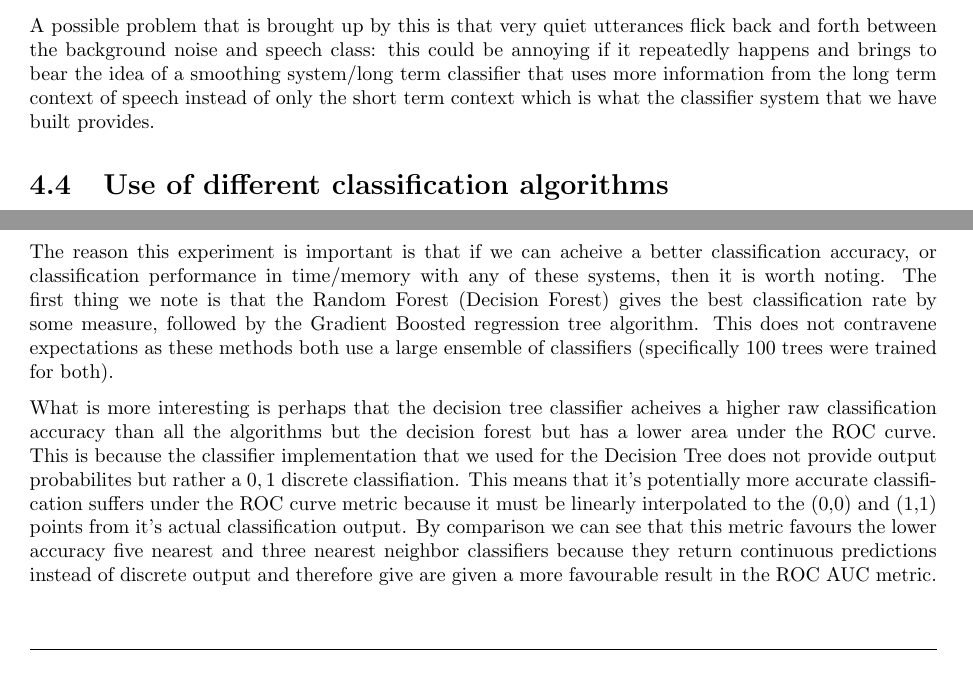
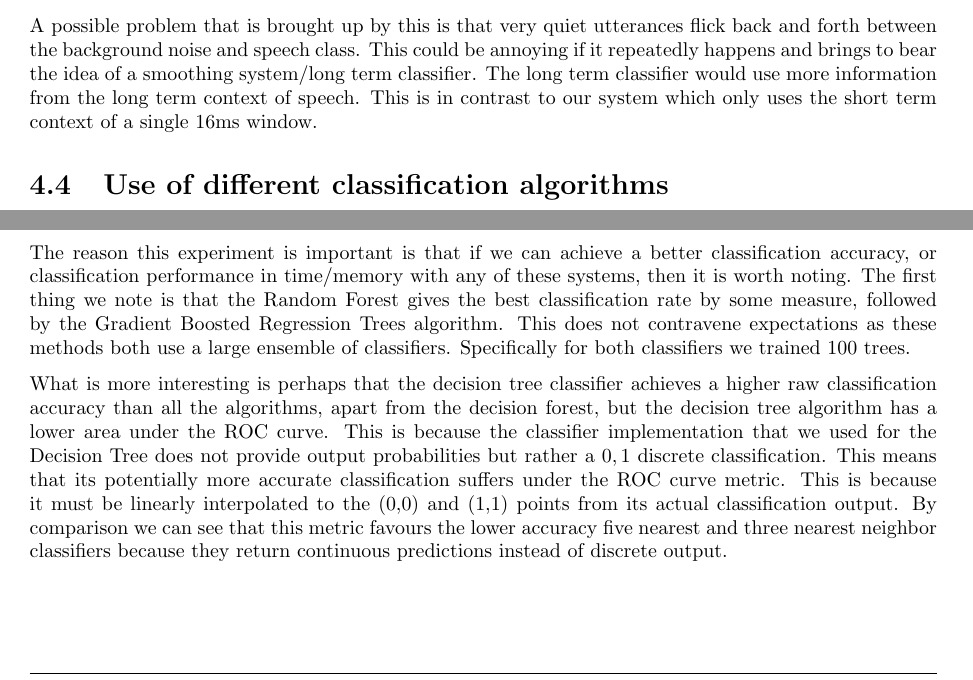
Before and after one commit to fables-tales/thesis, a LaTeX thesis (thesis.tex): two parts of page 59 of 71, joined at a grey line, cut so that both start at the same text. Compiled offline with pdfLaTeX; a LaTeX package or settings file that is missing is left out.

Commit message:
moar edits
Signed-off-by: Sam Phippen <samphippen@googlemail.com>

```diff
--- a/thesis.tex
+++ b/thesis.tex
@@ -2292,10 +2291,10 @@ overall speech.
 
 A possible problem that is brought up by this is that very quiet utterances
-flick back and forth between the background noise and speech class: this could
+flick back and forth between the background noise and speech class. This could
 be annoying if it repeatedly happens and brings to bear the idea of a smoothing
-system/long term classifier that uses more information from the long term
-context of speech instead of only the short term context which is what the
-classifier system that we have built provides.
+system/long term classifier. The long term classifier would use more
+information from the long term context of speech. This is in contrast to our
+system which only uses the short term context of a single 16ms window.
 
 \section{Use of different classification algorithms}
 
@@ -2377,25 +2375,25 @@ as unseen testing examples.
 
 \end{figure}
 
-The reason this experiment is important is that if we can acheive a better
+The reason this experiment is important is that if we can achieve a better
 classification accuracy, or classification performance in time/memory with any
 of these systems, then it is worth noting. The first thing we note is that the
-Random Forest (Decision Forest) gives the best classification rate by some
-measure, followed by the Gradient Boosted regression tree algorithm. This does
-not contravene expectations as these methods both use a large ensemble of
-classifiers (specifically 100 trees were trained for both).
-
-What is more interesting is perhaps that the decision tree classifier acheives
-a higher raw classification accuracy than all the algorithms but the decision
-forest but has a lower area under the ROC curve. This is because the classifier
-implementation that we used for the Decision Tree does not provide output
-probabilites but rather a ${0,1}$ discrete classifiation. This means that it's
-potentially more accurate classification suffers under the ROC curve metric
-because it must be linearly interpolated to the (0,0) and (1,1) points from
-it's actual classification output. By comparison we can see that this metric
-favours the lower accuracy five nearest and three nearest neighbor classifiers
-because they return continuous predictions instead of discrete output and
-therefore give are given a more favourable result in the ROC AUC metric.
+Random Forest gives the best classification rate by some measure, followed by
+the Gradient Boosted Regression Trees algorithm. This does not contravene
+expectations as these methods both use a large ensemble of classifiers.
+Specifically for both classifiers we trained 100 trees.
+
+What is more interesting is perhaps that the decision tree classifier achieves
+a higher raw classification accuracy than all the algorithms, apart from the
+decision forest, but the decision tree algorithm has a lower area under the ROC
+curve. This is because the classifier implementation that we used for the
+Decision Tree does not provide output probabilities but rather a ${0,1}$
+discrete classification. This means that its potentially more accurate
+classification suffers under the ROC curve metric. This is because it must be
+linearly interpolated to the (0,0) and (1,1) points from its actual
+classification output. By comparison we can see that this metric favours the
+lower accuracy five nearest and three nearest neighbor classifiers because they
+return continuous predictions instead of discrete output.
 
 However, if we look at the confusion matrices of these 4 classifiers we can see
 that that the decision tree actually gives a much better overall classification
```
Also changed, not shown: thesis.tex (54 more changed lines).
